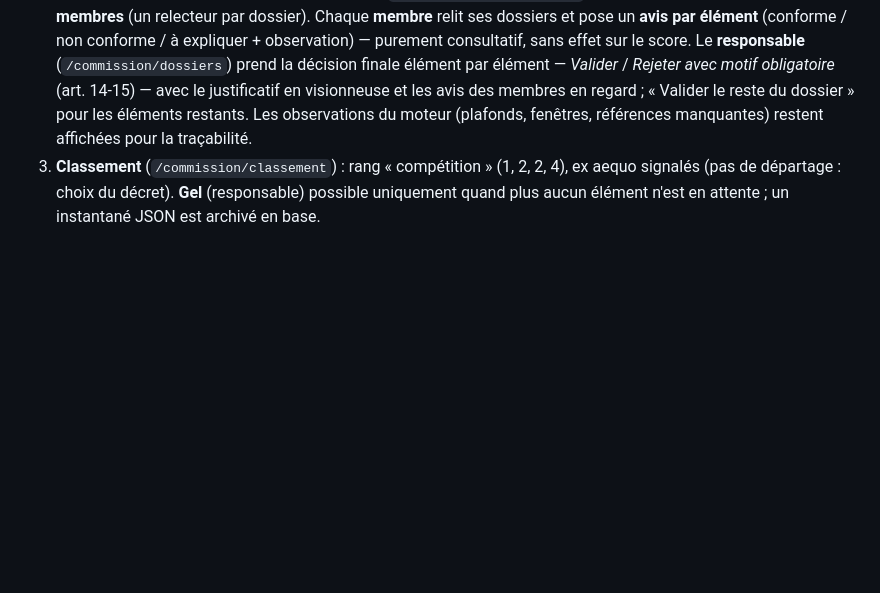
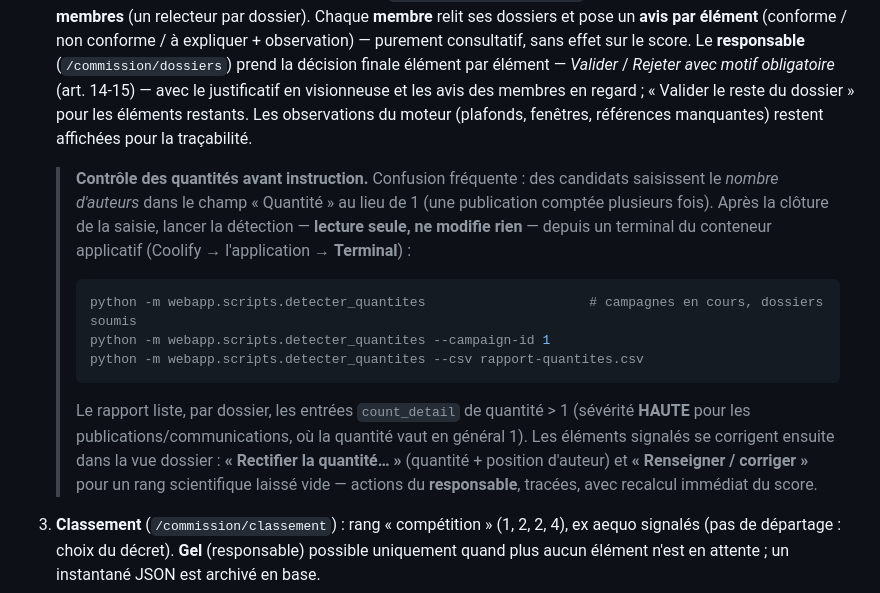
Before and after one commit to SamRepository/classement-stages, a Markdown page: docs/guide-deploiement-coolify.md, the part around the change. GitHub-like rendering; blank space fills up the shorter version.

Commit message:
Docs : documenter la détection des quantités suspectes (cycle campagne)
Ajoute dans le guide Coolify, étape commission du cycle de campagne, la
procédure de détection (python -m webapp.scripts.detecter_quantites, lecture
seule) et les outils de correction du responsable (rectifier la quantité,
renseigner/corriger le rang scientifique).

````diff
--- a/docs/guide-deploiement-coolify.md
+++ b/docs/guide-deploiement-coolify.md
@@ -222,6 +222,25 @@ contient une migration de schéma** :
    avec le justificatif en visionneuse et les avis des membres en regard ; « Valider
    le reste du dossier » pour les éléments restants. Les observations du moteur
    (plafonds, fenêtres, références manquantes) restent affichées pour la traçabilité.
+
+   > **Contrôle des quantités avant instruction.** Confusion fréquente : des
+   > candidats saisissent le *nombre d'auteurs* dans le champ « Quantité » au lieu
+   > de 1 (une publication comptée plusieurs fois). Après la clôture de la saisie,
+   > lancer la détection — **lecture seule, ne modifie rien** — depuis un terminal
+   > du conteneur applicatif (Coolify → l'application → **Terminal**) :
+   >
+   > ```bash
+   > python -m webapp.scripts.detecter_quantites                     # campagnes en cours, dossiers soumis
+   > python -m webapp.scripts.detecter_quantites --campaign-id 1
+   > python -m webapp.scripts.detecter_quantites --csv rapport-quantites.csv
+   > ```
+   >
+   > Le rapport liste, par dossier, les entrées `count_detail` de quantité > 1
+   > (sévérité **HAUTE** pour les publications/communications, où la quantité vaut
+   > en général 1). Les éléments signalés se corrigent ensuite dans la vue dossier :
+   > **« Rectifier la quantité… »** (quantité + position d'auteur) et
+   > **« Renseigner / corriger »** pour un rang scientifique laissé vide — actions
+   > du **responsable**, tracées, avec recalcul immédiat du score.
 3. **Classement** (`/commission/classement`) : rang « compétition » (1, 2, 2, 4),
    ex aequo signalés (pas de départage : choix du décret). **Gel** (responsable)
    possible uniquement quand plus aucun élément n'est en attente ; un instantané
````
